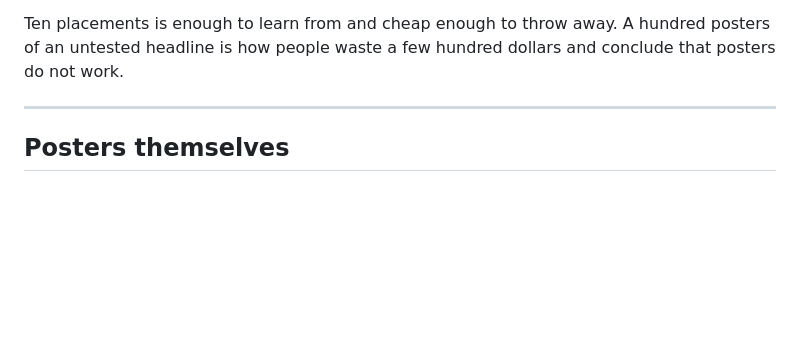
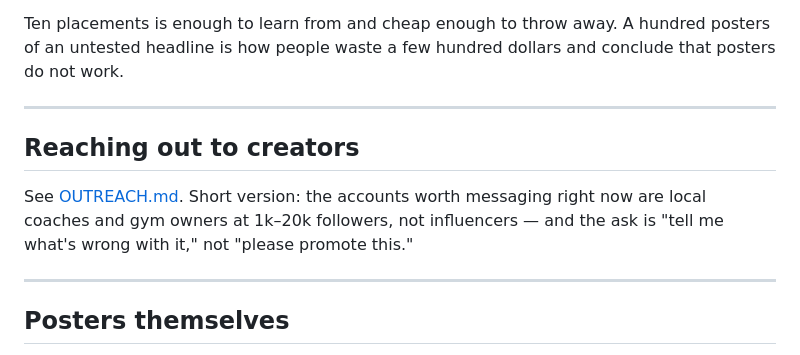
Before and after one commit to frennat/fatcamp, a Markdown page: MARKETING.md, the part around the change. Rendered like a GitHub page; blank space fills up the shorter version.

```diff
--- a/MARKETING.md
+++ b/MARKETING.md
@@ -157,6 +157,15 @@ dollars and conclude that posters do not work.
 
 ---
 
+## Reaching out to creators
+
+See [OUTREACH.md](OUTREACH.md). Short version: the accounts worth messaging
+right now are local coaches and gym owners at 1k–20k followers, not
+influencers — and the ask is "tell me what's wrong with it," not "please
+promote this."
+
+---
+
 ## Posters themselves
 
 I can design these — poster layouts, sticker sheets, the QR codes with the
```
Also changed, not shown: OUTREACH.md (added, +149 -0 lines).
